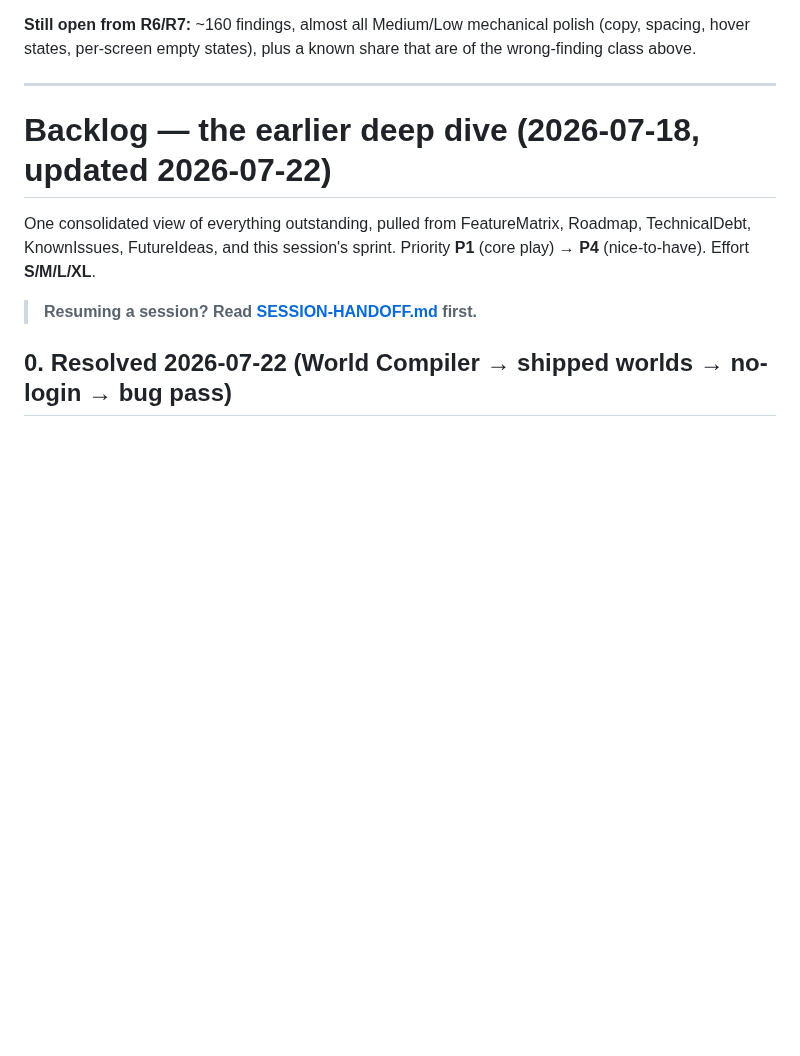
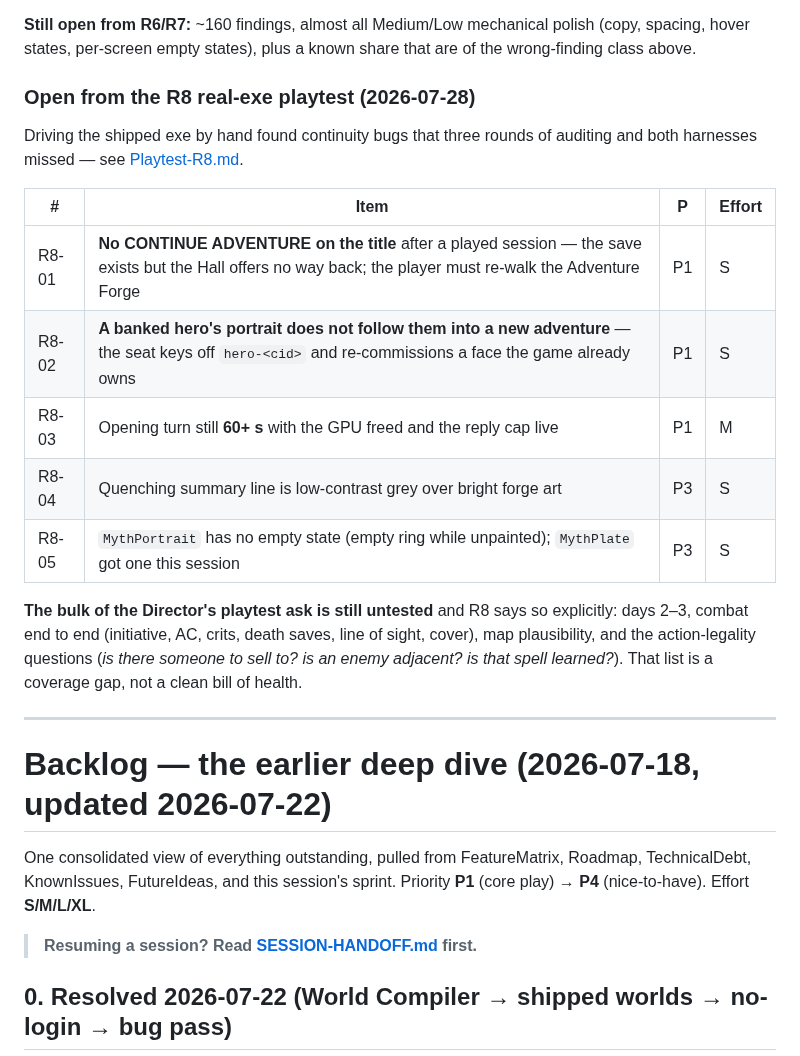
Before and after one commit to nc262/mythforge, a Markdown page: godot/docs/Backlog.md, the part around the change. GitHub-like rendering; blank space fills up the shorter version.

```diff
--- a/godot/docs/Backlog.md
+++ b/godot/docs/Backlog.md
@@ -43,6 +43,25 @@ clipped off-screen since Round 5), three "take your seat" ceremony screens
 **Still open from R6/R7:** ~160 findings, almost all Medium/Low mechanical
 polish (copy, spacing, hover states, per-screen empty states), plus a known
 share that are of the wrong-finding class above.
+
+### Open from the R8 real-exe playtest (2026-07-28)
+
+Driving the shipped exe by hand found continuity bugs that three rounds of
+auditing and both harnesses missed — see [Playtest-R8.md](Playtest-R8.md).
+
+| # | Item | P | Effort |
+|---|------|---|--------|
+| R8-01 | **No CONTINUE ADVENTURE on the title** after a played session — the save exists but the Hall offers no way back; the player must re-walk the Adventure Forge | P1 | S |
+| R8-02 | **A banked hero's portrait does not follow them into a new adventure** — the seat keys off `hero-<cid>` and re-commissions a face the game already owns | P1 | S |
+| R8-03 | Opening turn still **60+ s** with the GPU freed and the reply cap live | P1 | M |
+| R8-04 | Quenching summary line is low-contrast grey over bright forge art | P3 | S |
+| R8-05 | `MythPortrait` has no empty state (empty ring while unpainted); `MythPlate` got one this session | P3 | S |
+
+**The bulk of the Director's playtest ask is still untested** and R8 says so
+explicitly: days 2–3, combat end to end (initiative, AC, crits, death saves,
+line of sight, cover), map plausibility, and the action-legality questions
+(*is there someone to sell to? is an enemy adjacent? is that spell learned?*).
+That list is a coverage gap, not a clean bill of health.
 
 ---
 
```
Also changed, not shown: godot/docs/Playtest-R8.md (added, +90 -0 lines).
